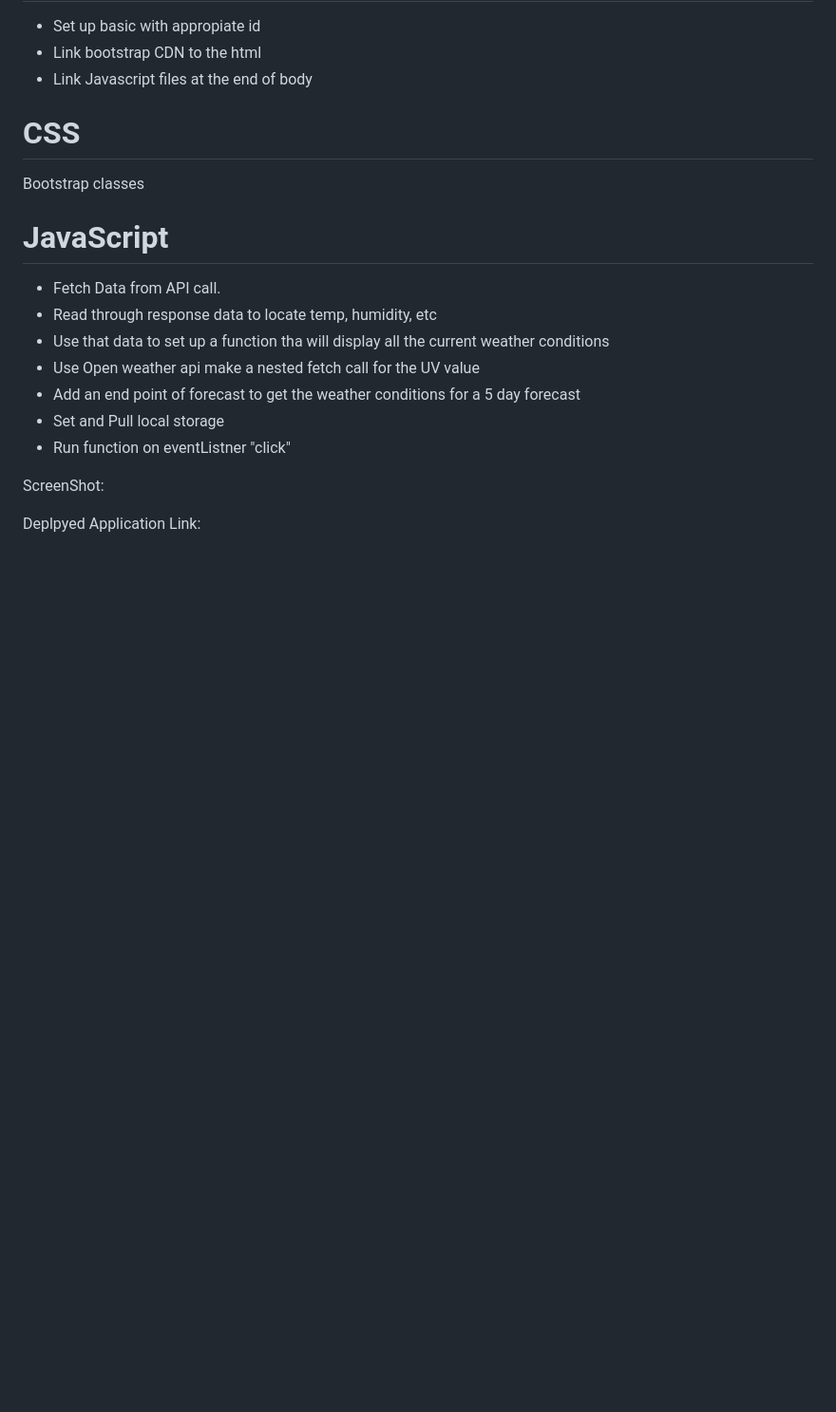
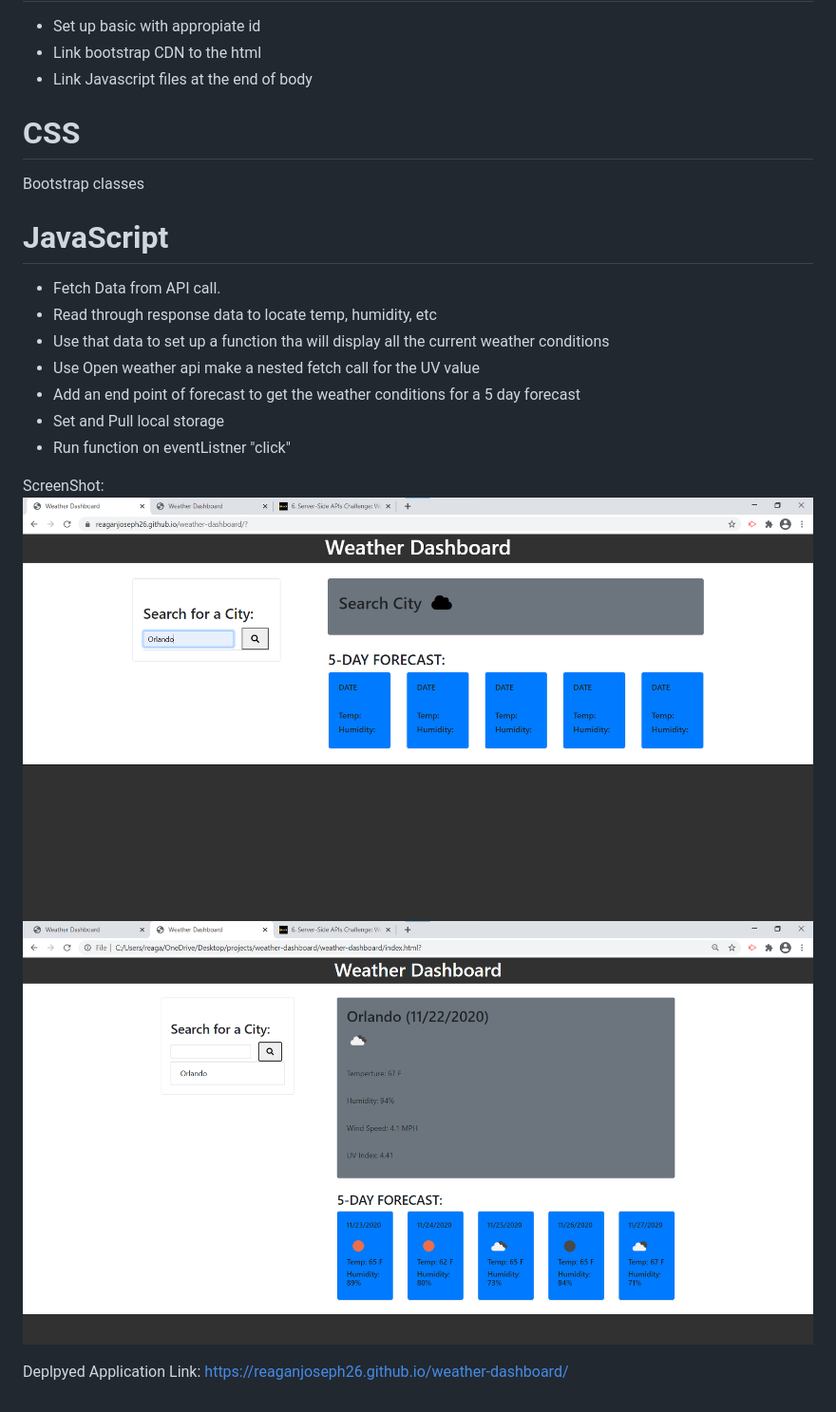
Before and after one commit to reaganjoseph26/weather-dashboard, a Markdown page: README.md, the part around the change. Shown: that part at 95% size. Rendered like a GitHub page; pictures changed too: assets/Screenshot.png (added), assets/Screenshot2.png (added); blank space fills up the shorter version.

Commit message:
read.md updated

```diff
--- a/README.md
+++ b/README.md
@@ -23,6 +23,7 @@ Bootstrap classes
 - Set and Pull local storage
 - Run function on eventListner "click"
 
-ScreenShot:
+ScreenShot: ![Image](assets/Screenshot.png)
+            ![Image](assets/Screenshot2.png)
 
-Deplpyed Application Link:
+Deplpyed Application Link: https://reaganjoseph26.github.io/weather-dashboard/
```
